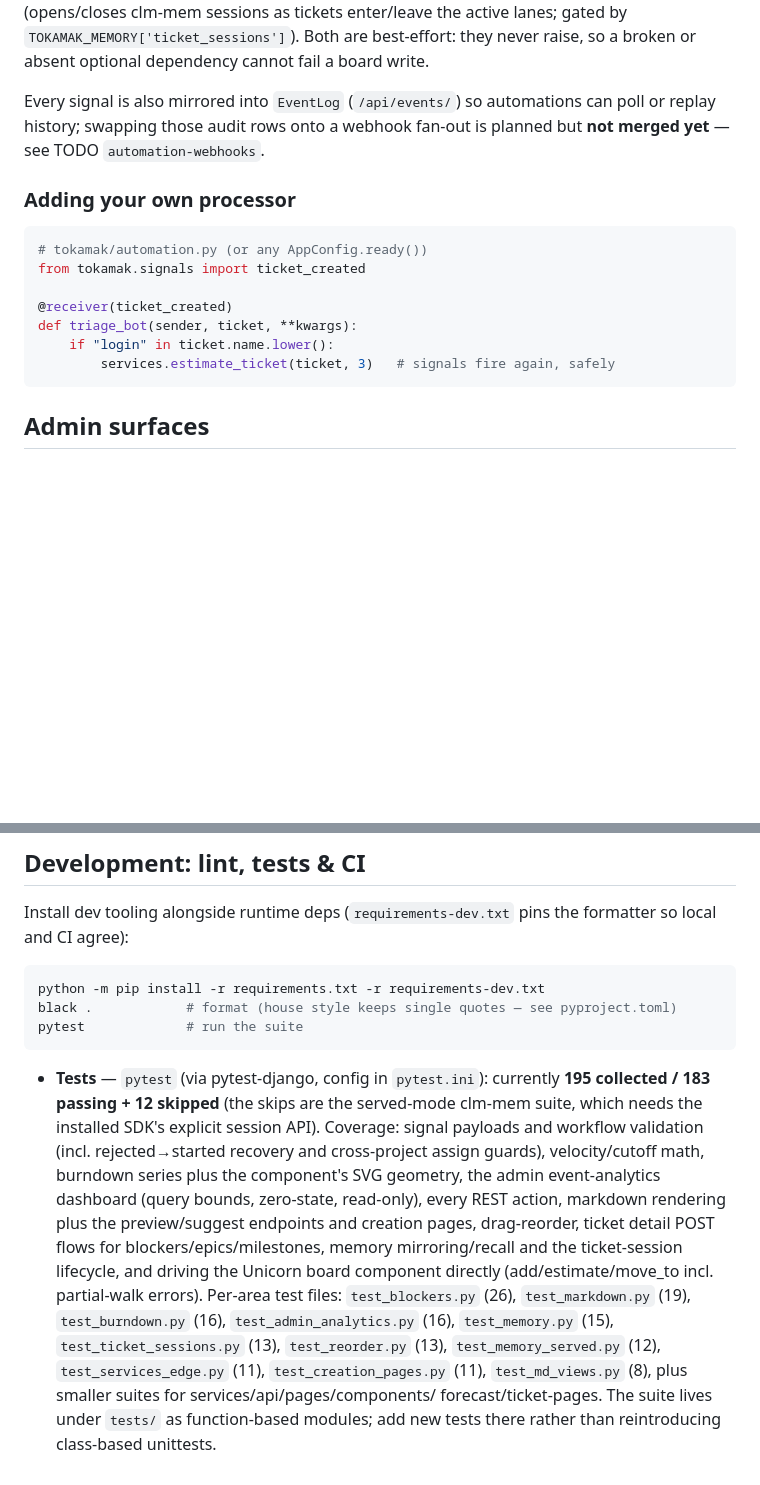
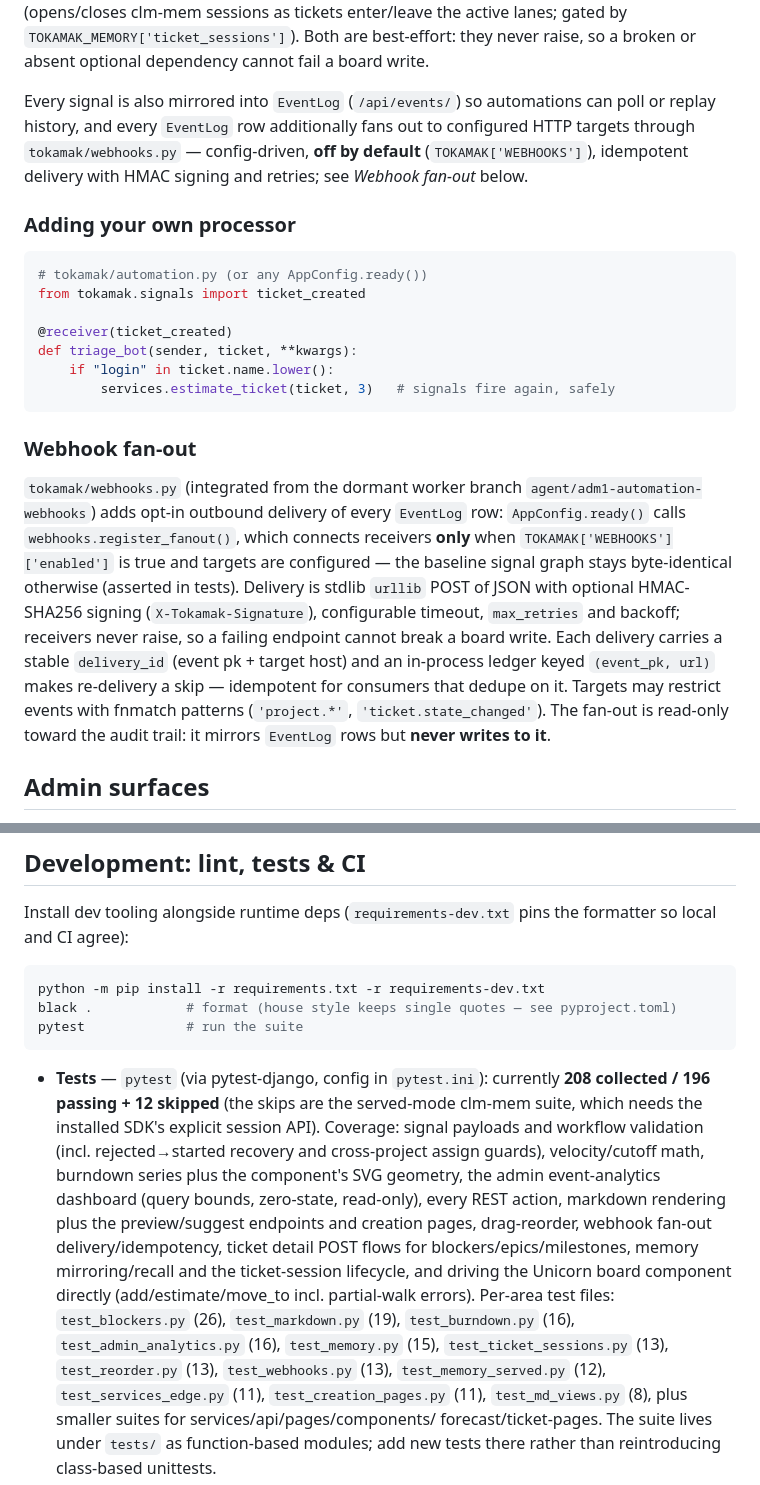
Before and after one commit to GentianLine/tokamak, a Markdown page: README.md, 2 parts joined by grey strips. Drawn GitHub-style; blank space fills up the shorter version.

````diff
--- a/README.md
+++ b/README.md
@@ -179,8 +179,10 @@ clm-mem sessions as tickets enter/leave the active lanes; gated by
 a broken or absent optional dependency cannot fail a board write.
 
 Every signal is also mirrored into `EventLog` (`/api/events/`) so automations
-can poll or replay history; swapping those audit rows onto a webhook fan-out is
-planned but **not merged yet** — see TODO `automation-webhooks`.
+can poll or replay history, and every `EventLog` row additionally fans out to
+configured HTTP targets through `tokamak/webhooks.py` — config-driven, **off by
+default** (`TOKAMAK['WEBHOOKS']`), idempotent delivery with HMAC signing and
+retries; see *Webhook fan-out* below.
 
 ### Adding your own processor
 
@@ -193,6 +195,23 @@ def triage_bot(sender, ticket, **kwargs):
     if "login" in ticket.name.lower():
         services.estimate_ticket(ticket, 3)   # signals fire again, safely
 ```
+
+### Webhook fan-out
+
+`tokamak/webhooks.py` (integrated from the dormant worker branch
+`agent/adm1-automation-webhooks`) adds opt-in outbound delivery of every
+`EventLog` row: `AppConfig.ready()` calls `webhooks.register_fanout()`, which
+connects receivers **only** when `TOKAMAK['WEBHOOKS']['enabled']` is true and
+targets are configured — the baseline signal graph stays byte-identical
+otherwise (asserted in tests). Delivery is stdlib `urllib` POST of JSON with
+optional HMAC-SHA256 signing (`X-Tokamak-Signature`), configurable timeout,
+`max_retries` and backoff; receivers never raise, so a failing endpoint cannot
+break a board write. Each delivery carries a stable `delivery_id` (event pk +
+target host) and an in-process ledger keyed `(event_pk, url)` makes re-delivery
+a skip — idempotent for consumers that dedupe on it. Targets may restrict
+events with fnmatch patterns (`'project.*'`, `'ticket.state_changed'`). The
+fan-out is read-only toward the audit trail: it mirrors `EventLog` rows but
+**never writes to it**.
 
 ## Admin surfaces
 
@@ -285,19 +304,21 @@ pytest             # run the suite
 ```
 
 * **Tests** — `pytest` (via pytest-django, config in `pytest.ini`): currently
-  **195 collected / 183 passing + 12 skipped** (the skips are the served-mode
+  **208 collected / 196 passing + 12 skipped** (the skips are the served-mode
   clm-mem suite, which needs the installed SDK's explicit session API). Coverage:
   signal payloads and workflow validation (incl. rejected→started recovery and
   cross-project assign guards), velocity/cutoff math, burndown series plus the
   component's SVG geometry, the admin event-analytics dashboard (query bounds,
   zero-state, read-only), every REST action, markdown rendering plus the
-  preview/suggest endpoints and creation pages, drag-reorder, ticket detail POST
+  preview/suggest endpoints and creation pages, drag-reorder, webhook fan-out
+delivery/idempotency, ticket detail POST
   flows for blockers/epics/milestones, memory mirroring/recall and the
   ticket-session lifecycle, and driving the Unicorn board component directly
   (add/estimate/move_to incl. partial-walk errors). Per-area test files:
   `test_blockers.py` (26), `test_markdown.py` (19), `test_burndown.py` (16),
   `test_admin_analytics.py` (16), `test_memory.py` (15), `test_ticket_sessions.py`
-  (13), `test_reorder.py` (13), `test_memory_served.py` (12),
+  (13), `test_reorder.py` (13), `test_webhooks.py` (13), `test_memory_served.py`
+  (12),
   `test_services_edge.py` (11), `test_creation_pages.py` (11),
   `test_md_views.py` (8), plus smaller suites for services/api/pages/components/
   forecast/ticket-pages. The suite lives under `tests/` as function-based
````
Also changed, not shown: other parts of README.md (+10 -16 lines), AGENTS.md (+1 -1 lines), INTEGRATION.md (+4 -3 lines).
